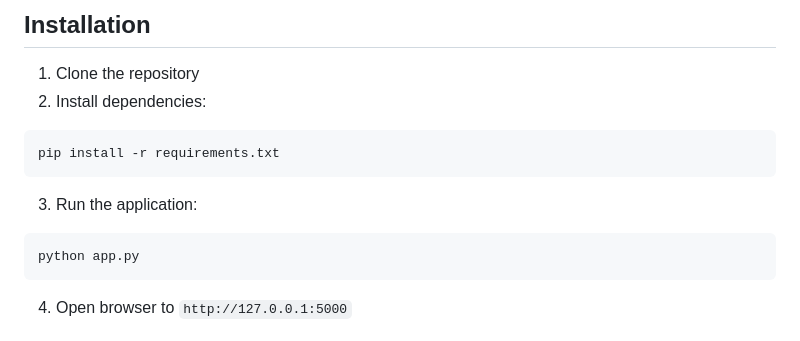
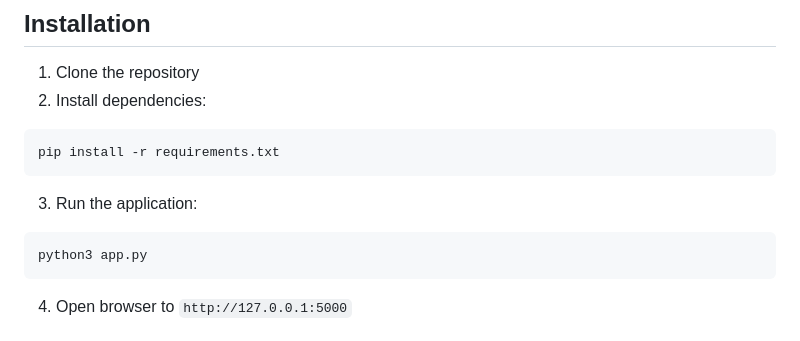
Before and after one commit to user7210unix/Local-4chan-Scraper, a Markdown page: README.md, the part around the change printed below. Rendered like a GitHub page.

Commit message:
Update README for Python command and UI improvement
Updated Python command to use python3 and marked UI improvement as completed.

````diff
--- a/README.md
+++ b/README.md
@@ -57,7 +57,7 @@ pip install -r requirements.txt
 
 3. Run the application:
 ```bash
-python app.py
+python3 app.py
 ```
 
 4. Open browser to `http://127.0.0.1:5000`
````
Also changed, not shown: other parts of README.md (+1 -1 lines).
